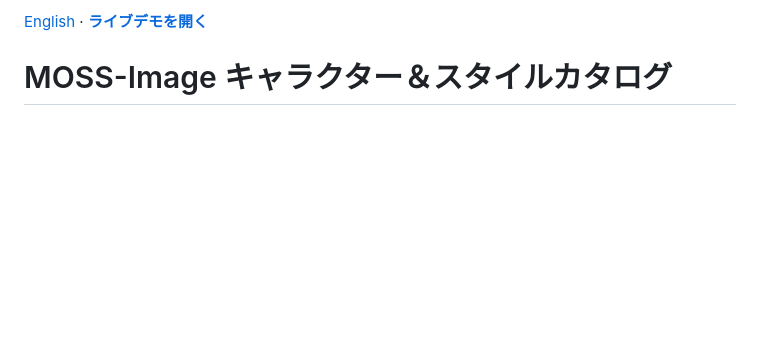
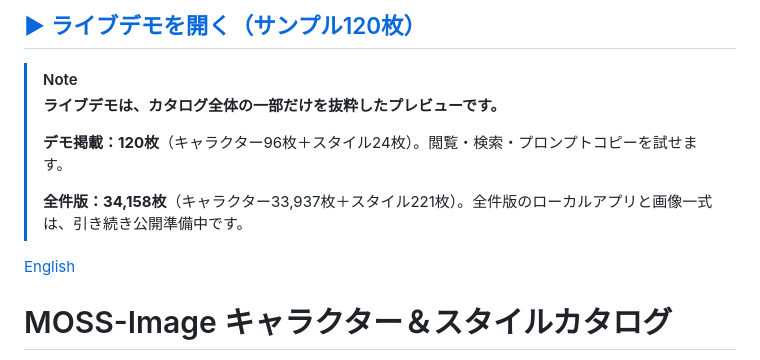
Before and after one commit to nikhilash6/MOSS-Image-Character-Catalog, a Markdown page: README.ja.md, the part around the change. GitHub-like rendering; blank space fills up the shorter version.

Commit message:
Highlight sample live demo and full collection counts at the top of both READMEs

```diff
--- a/README.ja.md
+++ b/README.ja.md
@@ -1,4 +1,13 @@
-[English](README.md) · **[ライブデモを開く](https://ukr8b3g-cmyk.github.io/MOSS-Image-Character-Catalog/)**
+## [▶ ライブデモを開く（サンプル120枚）](https://ukr8b3g-cmyk.github.io/MOSS-Image-Character-Catalog/)
+
+> [!NOTE]
+> **ライブデモは、カタログ全体の一部だけを抜粋したプレビューです。**
+>
+> **デモ掲載：120枚**（キャラクター96枚＋スタイル24枚）。閲覧・検索・プロンプトコピーを試せます。
+>
+> **全件版：34,158枚**（キャラクター33,937枚＋スタイル221枚）。全件版のローカルアプリと画像一式は、引き続き公開準備中です。
+
+[English](README.md)
 
 # MOSS-Image キャラクター＆スタイルカタログ
 
```
Also changed, not shown: README.md (+10 -1 lines).
